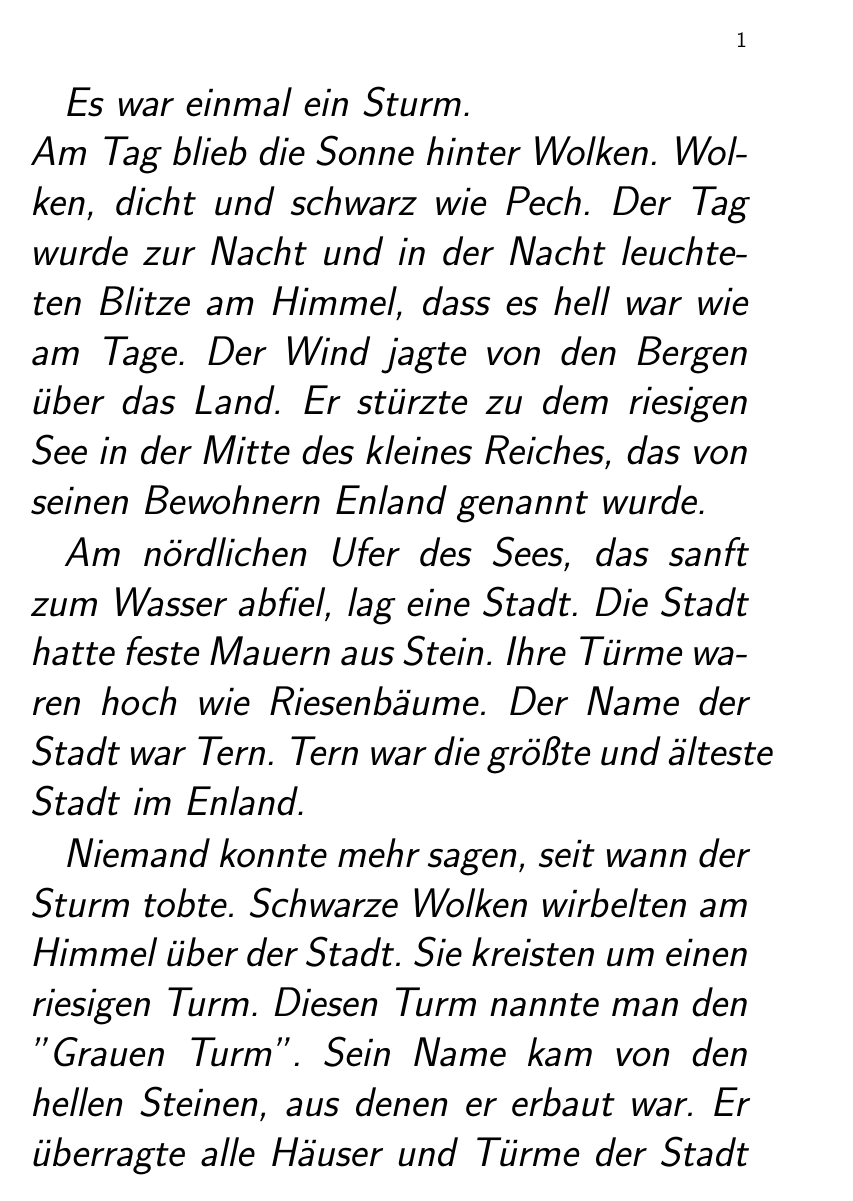
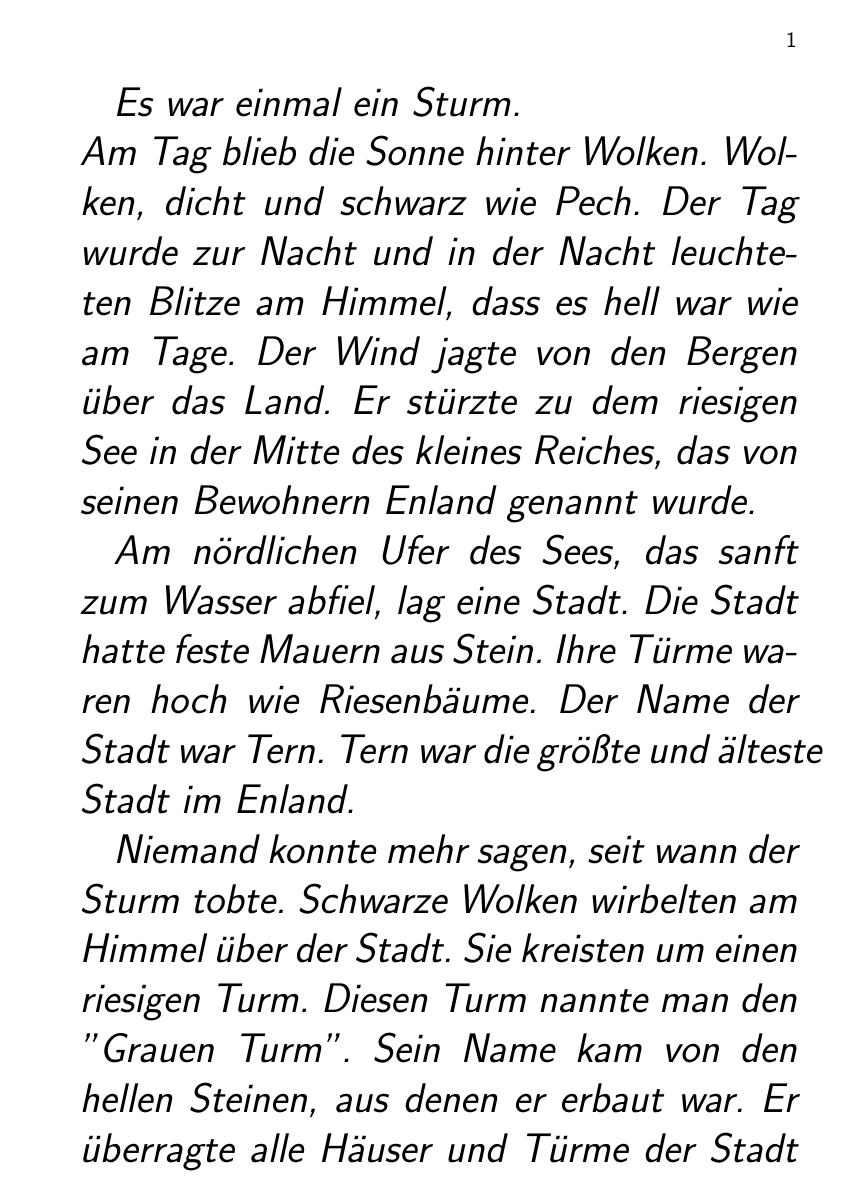
Before and after one commit to M3ssman/pdflatex-book-example, a LaTeX book (book-one/one-progress.tex, which reads book-one/one-preamble.tex): page 1 of 33 before the commit and page 1 of 31 after it. Compiled offline with pdfLaTeX.

Commit message:
switched to single-page book-style

```diff
--- a/book-one/one-preamble.tex
+++ b/book-one/one-preamble.tex
@@ -1,6 +1,6 @@
 % what kind of document to use
 %\documentclass[12pt,a4paper,onecolumn,twoside]{book}
-\documentclass[11pt]{book}
+\documentclass[11pt,oneside]{book}
 
 % \usepackage[a4paper,left=3.5cm,right=2.5cm,bottom=3cm,top=3cm]{geometry}
 \usepackage[ngerman]{babel}
```
